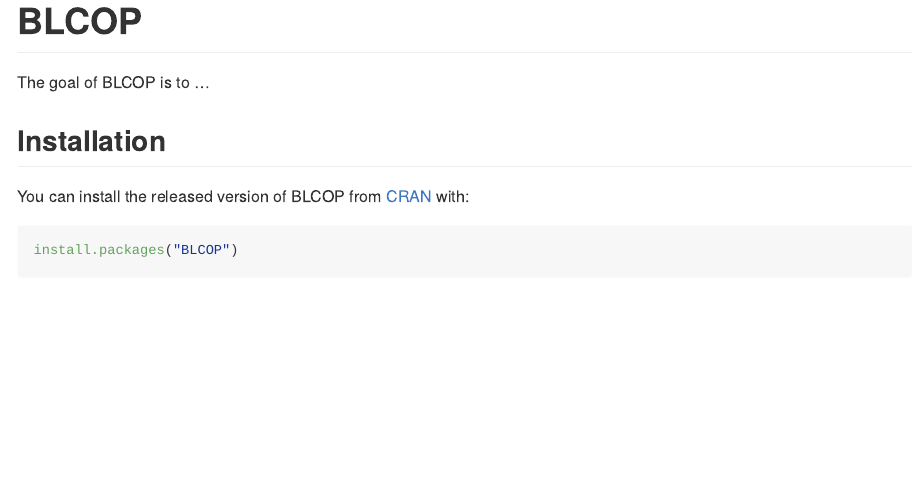
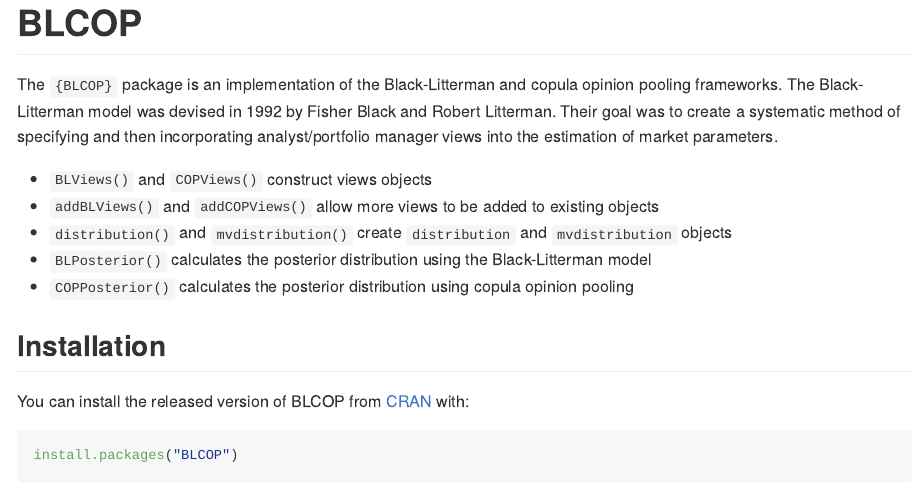
Before and after one commit to MangoTheCat/BLCOP, an R Markdown document (README.Rmd): the page in a window 1100 px wide, from its top. The pictures show the output file README.md that the author committed with the source, drawn offline in the style of GitHub; badge pictures from the web are left out.

Commit message:
Add to README

```diff
--- a/README.Rmd
+++ b/README.Rmd
@@ -22,7 +22,14 @@
 
 <!-- badges: end -->
 
-The goal of BLCOP is to ...
+The `{BLCOP}` package is an implementation of the Black-Litterman and copula opinion pooling frameworks. The Black-Litterman model was devised in 1992 by Fisher Black and Robert Litterman. Their goal was to create a systematic method of specifying and then incorporating analyst/portfolio manager views into the estimation of market parameters.
+
+* `BLViews()` and `COPViews()` construct views objects
+* `addBLViews()` and `addCOPViews()` allow more views to be added to existing objects
+* `distribution()` and `mvdistribution()` create `distribution` and `mvdistribution` objects
+* `BLPosterior()` calculates the posterior distribution using the Black-Litterman model
+* `COPPosterior()` calculates the posterior distribution using copula opinion pooling
+
 
 ## Installation
 
```
Also changed, not shown: README.md.
